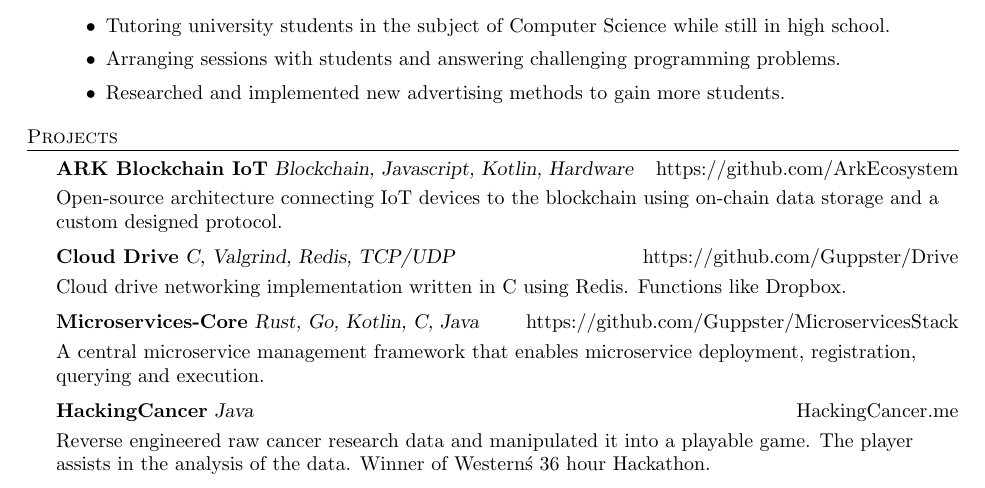
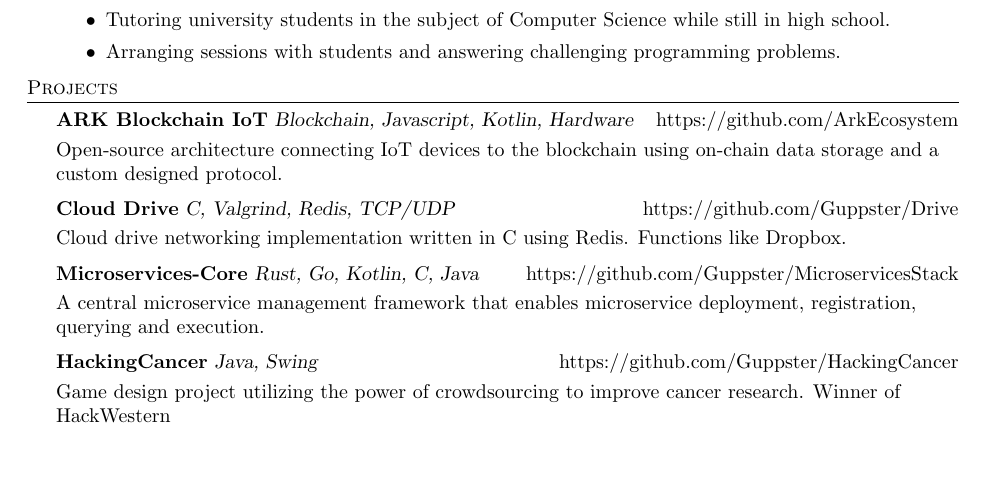
Before and after one commit to Guppster/Guppster.github.io, a LaTeX CV (resume.tex): part of page 1 of 2 before the commit and part of the page after it, cut so that both start at the same text, the shorter picture padded with empty space. Compiled offline with pdfLaTeX.

Commit message:
Reformatting resume

```diff
--- a/resume.tex
+++ b/resume.tex
@@ -121,7 +121,6 @@
 \begin{itemize} \itemsep 1pt
 	\item Tutoring university students in the subject of Computer Science while still in high school.
 	\item Arranging sessions with students and answering challenging programming problems.
-	\item Researched and implemented new advertising methods to gain more students.
 \end{itemize}
 
 \header{Projects}
@@ -137,10 +136,9 @@
 \vspace*{1mm}
 A central microservice management framework that enables microservice deployment, registration, querying and execution.\\
 \vspace*{2mm}
-{\textbf{HackingCancer} \sl Java} \hfill HackingCancer.me\\
+{\textbf{HackingCancer} \sl Java, Swing} \hfill https://github.com/Guppster/HackingCancer\\
 \vspace*{1mm}
-Reverse engineered raw cancer research data and manipulated it into a playable game. The player assists in the analysis of the data. Winner of Western\'s 36 hour Hackathon.\\
-
+Game design project utilizing the power of crowdsourcing to improve cancer research. Winner of HackWestern\\
 \vspace*{2mm}
 
 \header{Skills}
```
